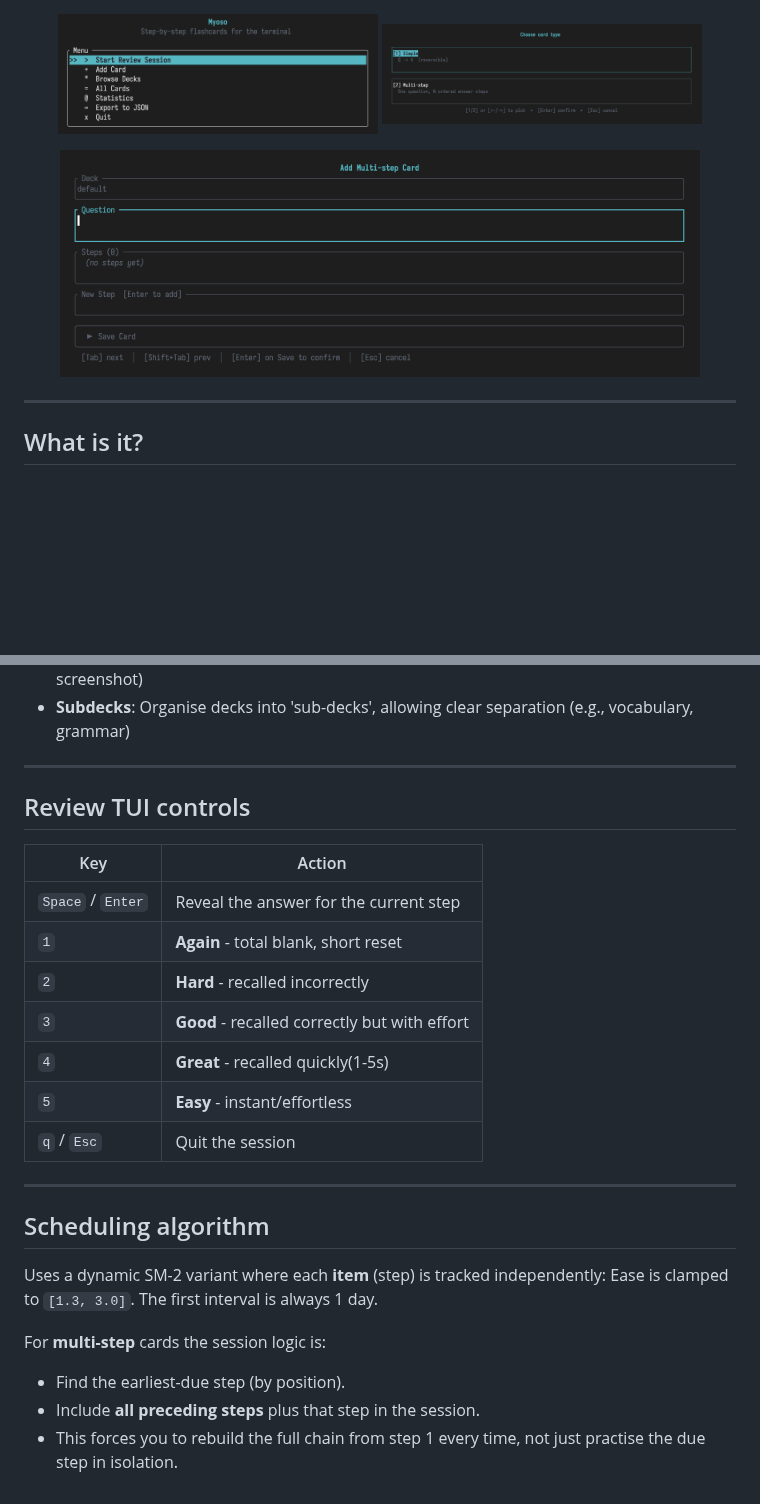
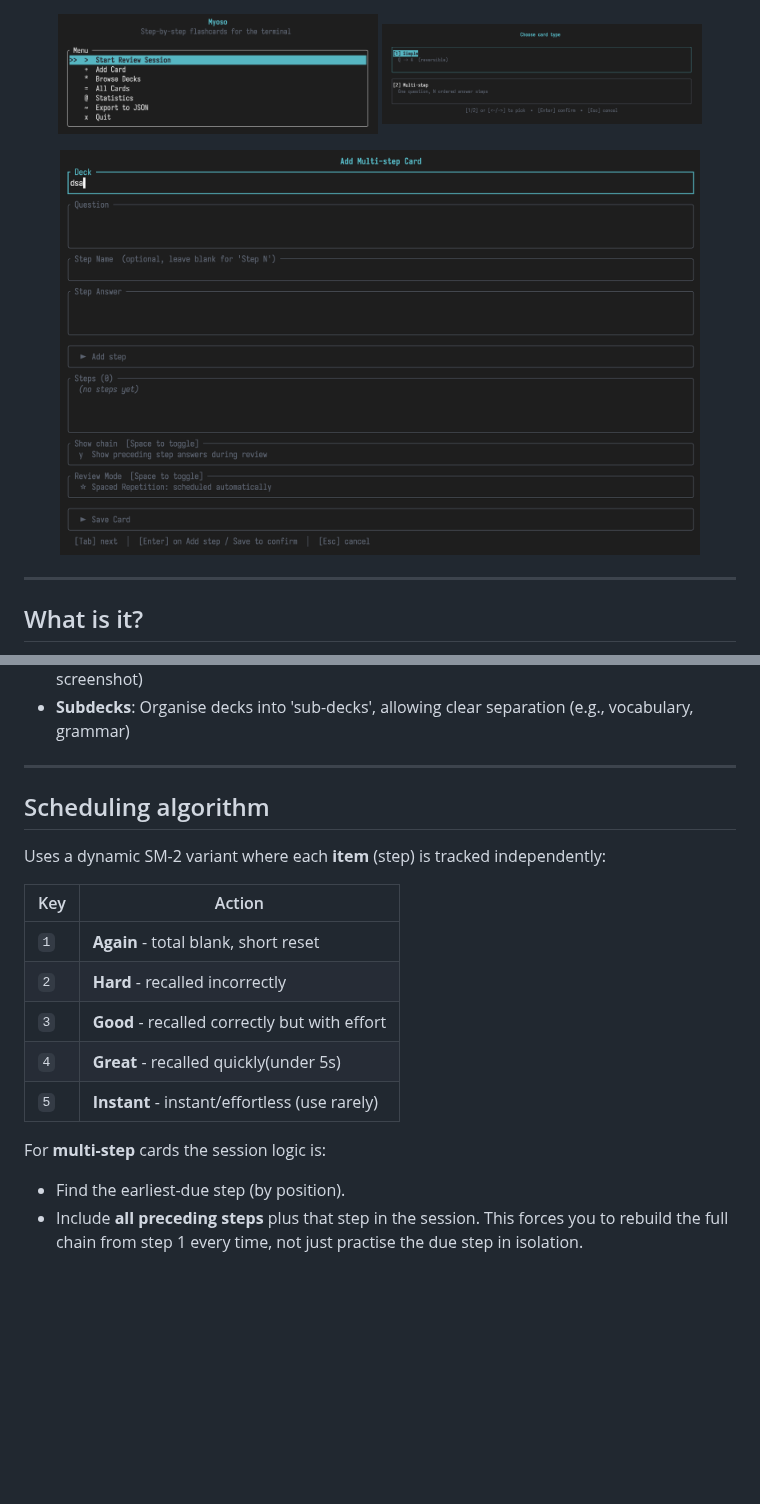
Before and after one commit to vmargb/Myoso, a Markdown page: README.md, 2 parts joined by grey strips. Drawn GitHub-style; pictures changed too: screenshots/multi.png; blank space fills up the shorter version.

```diff
--- a/README.md
+++ b/README.md
@@ -85,27 +95,21 @@ cargo run
 
 ---
 
-## Review TUI controls
-
-| Key | Action |
-|-----|--------|
-| `Space` / `Enter` | Reveal the answer for the current step |
-| `1` | **Again** - total blank, short reset |
-| `2` | **Hard** - recalled incorrectly |
-| `3` | **Good** - recalled correctly but with effort |
-| `4` | **Great** - recalled quickly(1-5s) |
-| `5` | **Easy** - instant/effortless |
-| `q` / `Esc` | Quit the session |
-
----
 
 ## Scheduling algorithm
 
 Uses a dynamic SM-2 variant where each **item** (step) is tracked independently:
-Ease is clamped to `[1.3, 3.0]`. The first interval is always 1 day.
+
+| Key | Action                               |
+|-----|--------------------------------------|
+| `1` | **Again** - total blank, short reset |
+| `2` | **Hard** - recalled incorrectly |
+| `3` | **Good** - recalled correctly but with effort |
+| `4` | **Great** - recalled quickly(under 5s) |
+| `5` | **Instant** - instant/effortless (use rarely) |
 
 For **multi-step** cards the session logic is:
 - Find the earliest-due step (by position).
 - Include **all preceding steps** plus that step in the session.
-- This forces you to rebuild the full chain from step 1 every time, not just
-  practise the due step in isolation.
+This forces you to rebuild the full chain from step 1 every time, not just
+practise the due step in isolation.
```
Also changed, not shown: other parts of README.md (+10 -0 lines), 3 other files.
